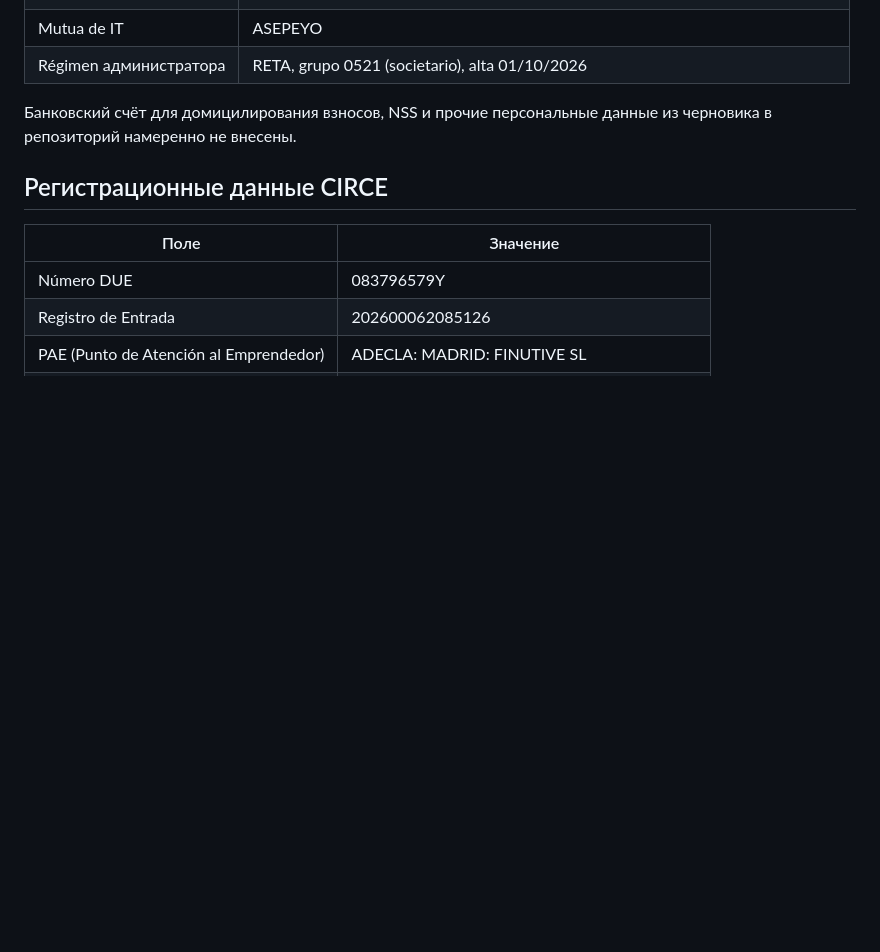
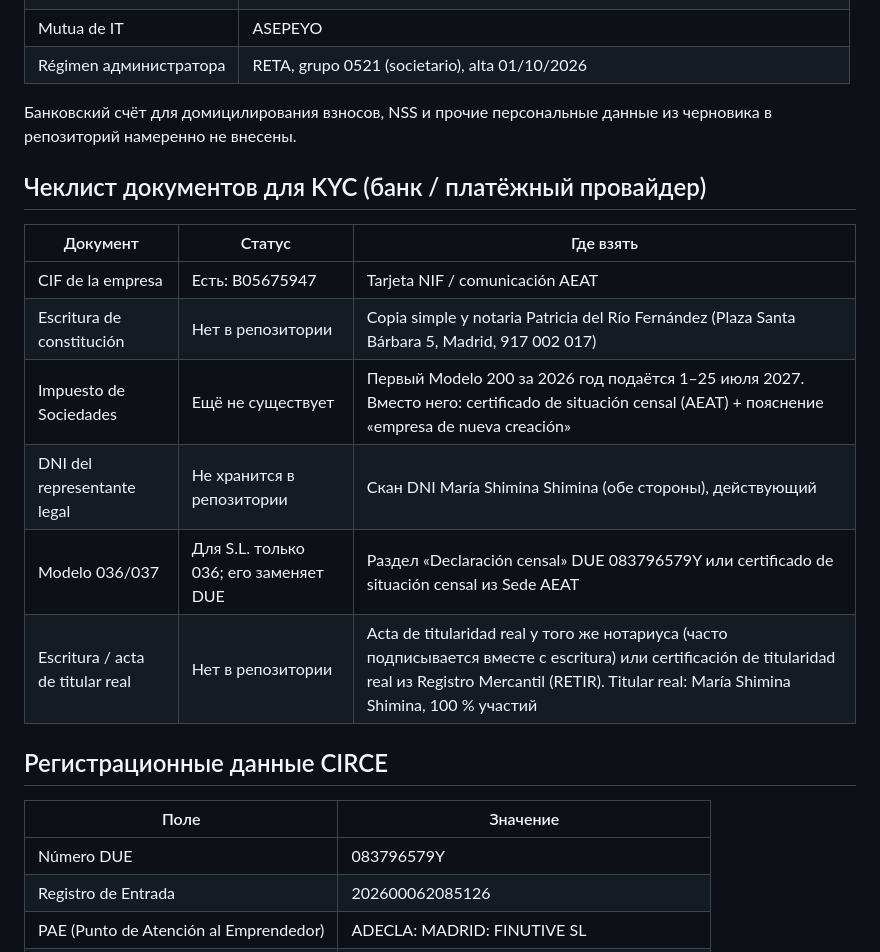
Before and after one commit to nazarovstimulation-hub/temp-converter, a Markdown page: company/SYNTH_MASHI_SL.md, the part around the change. Rendered like a GitHub page; blank space fills up the shorter version.

Commit message:
Add KYC document checklist to company file
Lists the documents a bank or payment provider typically asks for,
which of them are already known and where to obtain the rest.

Co-Authored-By: Claude Fable 5.1 <noreply@anthropic.com>
Claude-Session: https://claude.ai/code/session_01Fr1RJnpCNU6ZVQimY2azcX

```diff
--- a/company/SYNTH_MASHI_SL.md
+++ b/company/SYNTH_MASHI_SL.md
@@ -155,6 +155,17 @@ España
 Банковский счёт для домицилирования взносов, NSS и прочие персональные данные
 из черновика в репозиторий намеренно не внесены.
 
+## Чеклист документов для KYC (банк / платёжный провайдер)
+
+| Документ | Статус | Где взять |
+|---|---|---|
+| CIF de la empresa | Есть: B05675947 | Tarjeta NIF / comunicación AEAT |
+| Escritura de constitución | Нет в репозитории | Copia simple у notaria Patricia del Río Fernández (Plaza Santa Bárbara 5, Madrid, 917 002 017) |
+| Impuesto de Sociedades | Ещё не существует | Первый Modelo 200 за 2026 год подаётся 1–25 июля 2027. Вместо него: certificado de situación censal (AEAT) + пояснение «empresa de nueva creación» |
+| DNI del representante legal | Не хранится в репозитории | Скан DNI María Shimina Shimina (обе стороны), действующий |
+| Modelo 036/037 | Для S.L. только 036; его заменяет DUE | Раздел «Declaración censal» DUE 083796579Y или certificado de situación censal из Sede AEAT |
+| Escritura / acta de titular real | Нет в репозитории | Acta de titularidad real у того же нотариуса (часто подписывается вместе с escritura) или certificación de titularidad real из Registro Mercantil (RETIR). Titular real: María Shimina Shimina, 100 % участий |
+
 ## Регистрационные данные CIRCE
 
 | Поле | Значение |
```
